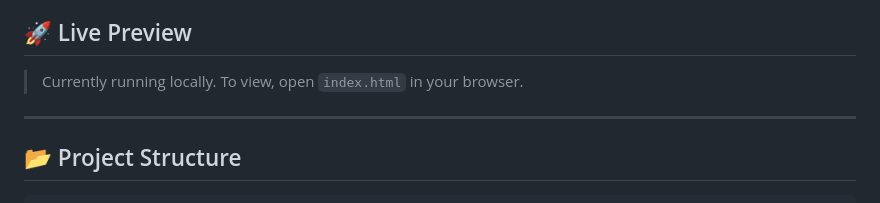
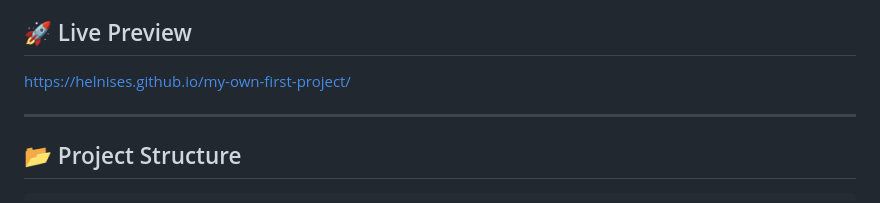
Before and after one commit to HelniseS/my-own-first-project, a Markdown page: README.md, the part around the change. Rendered like a GitHub page.

```diff
--- a/README.md
+++ b/README.md
@@ -4,7 +4,7 @@ Welcome to my personal portfolio website! This project showcases my skills, educ
 
 ## 🚀 Live Preview
 
-> Currently running locally. To view, open `index.html` in your browser.
+ https://helnises.github.io/my-own-first-project/
 
 ---
 
```
